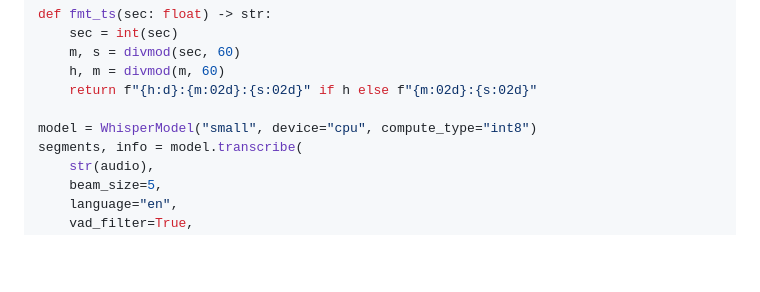
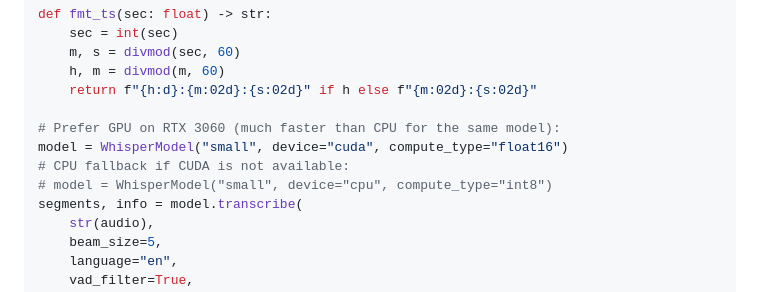
Before and after one commit to Carson51-IS/Final-Study-Guide, a Markdown page: README.md, the part around one of its changes. GitHub-like rendering; blank space fills up the shorter version.

```diff
--- a/README.md
+++ b/README.md
@@ -58,7 +73,10 @@ def fmt_ts(sec: float) -> str:
     h, m = divmod(m, 60)
     return f"{h:d}:{m:02d}:{s:02d}" if h else f"{m:02d}:{s:02d}"
 
-model = WhisperModel("small", device="cpu", compute_type="int8")
+# Prefer GPU on RTX 3060 (much faster than CPU for the same model):
+model = WhisperModel("small", device="cuda", compute_type="float16")
+# CPU fallback if CUDA is not available:
+# model = WhisperModel("small", device="cpu", compute_type="int8")
 segments, info = model.transcribe(
     str(audio),
     beam_size=5,
```
Also changed, not shown: other parts of README.md (+24 -8 lines).
